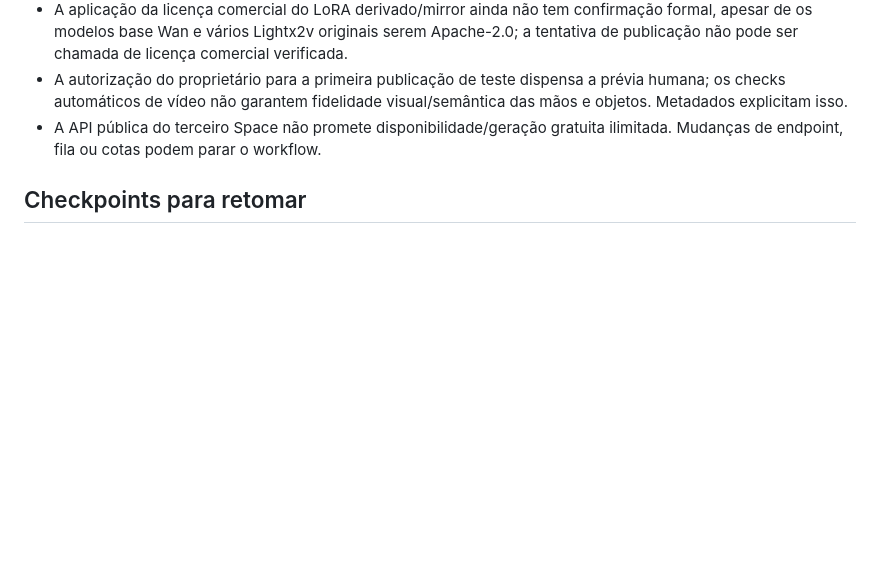
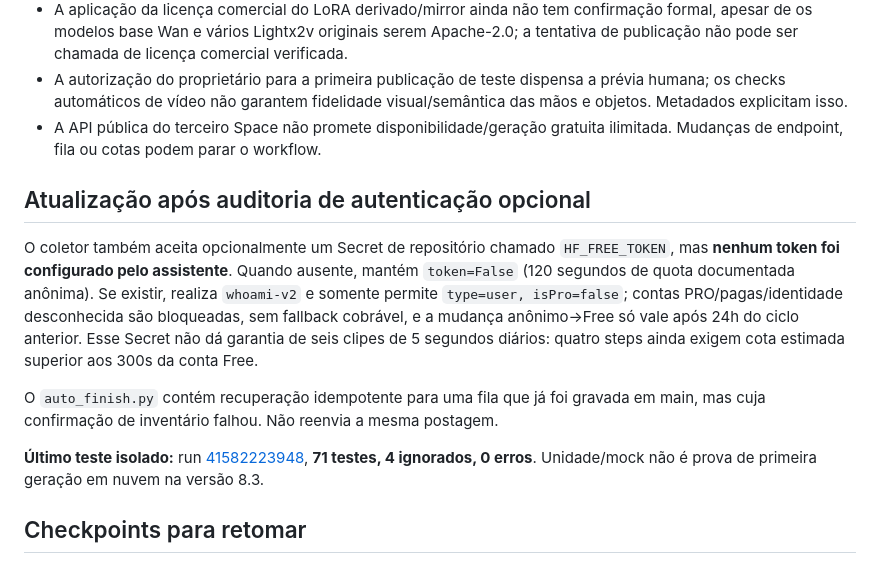
Before and after one commit to ebooksproprof-dot/tiktok-automation, a Markdown page: automation/experimental81/CHECKPOINT-8.3.md, the part around the change. Drawn GitHub-style; blank space fills up the shorter version.

Commit message:
docs(ai30): note optional Free-only HF secret, 71 passing safety tests and idempotent queue recovery

```diff
--- a/automation/experimental81/CHECKPOINT-8.3.md
+++ b/automation/experimental81/CHECKPOINT-8.3.md
@@ -42,6 +42,14 @@ Resultado: 68 testes unitários executados, 4 ignorados, zero falhas; `--dry-run
 - A autorização do proprietário para a primeira publicação de teste dispensa a prévia humana; os checks automáticos de vídeo não garantem fidelidade visual/semântica das mãos e objetos. Metadados explicitam isso.
 - A API pública do terceiro Space não promete disponibilidade/geração gratuita ilimitada. Mudanças de endpoint, fila ou cotas podem parar o workflow.
 
+## Atualização após auditoria de autenticação opcional
+
+O coletor também aceita opcionalmente um Secret de repositório chamado `HF_FREE_TOKEN`, mas **nenhum token foi configurado pelo assistente**. Quando ausente, mantém `token=False` (120 segundos de quota documentada anônima). Se existir, realiza `whoami-v2` e somente permite `type=user, isPro=false`; contas PRO/pagas/identidade desconhecida são bloqueadas, sem fallback cobrável, e a mudança anônimo→Free só vale após 24h do ciclo anterior. Esse Secret não dá garantia de seis clipes de 5 segundos diários: quatro steps ainda exigem cota estimada superior aos 300s da conta Free.
+
+O `auto_finish.py` contém recuperação idempotente para uma fila que já foi gravada em main, mas cuja confirmação de inventário falhou. Não reenvia a mesma postagem.
+
+**Último teste isolado:** run [41582223948](https://github.com/ebooksproprof-dot/tiktok-automation/actions/runs/41582223948), **71 testes, 4 ignorados, 0 erros**. Unidade/mock não é prova de primeira geração em nuvem na versão 8.3.
+
 ## Checkpoints para retomar
 
 1. Conferir a primeira execução **schedule** no link do workflow principal após o cron: preflight, instalação FFmpeg, geração real e inventário.
```
